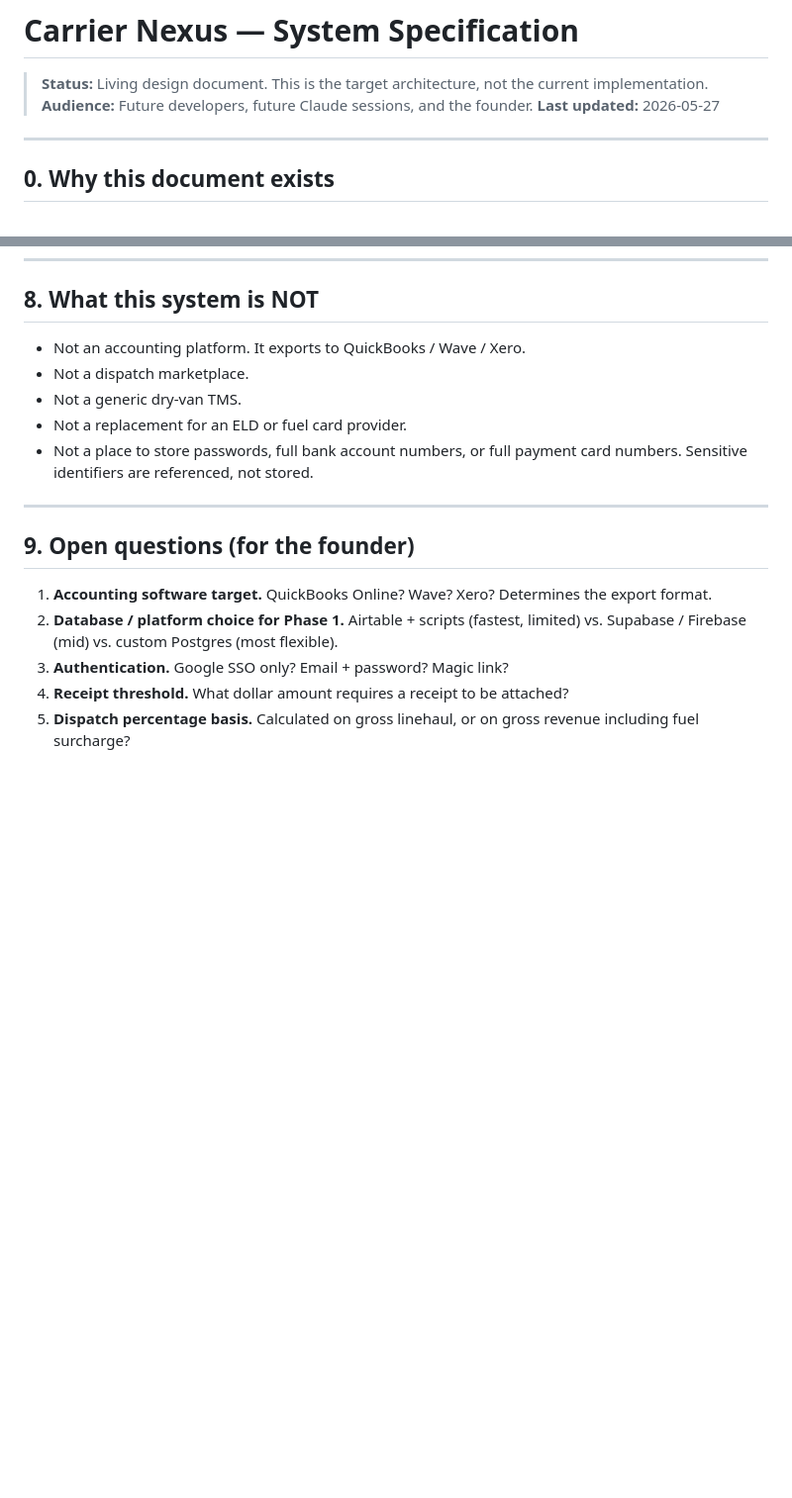
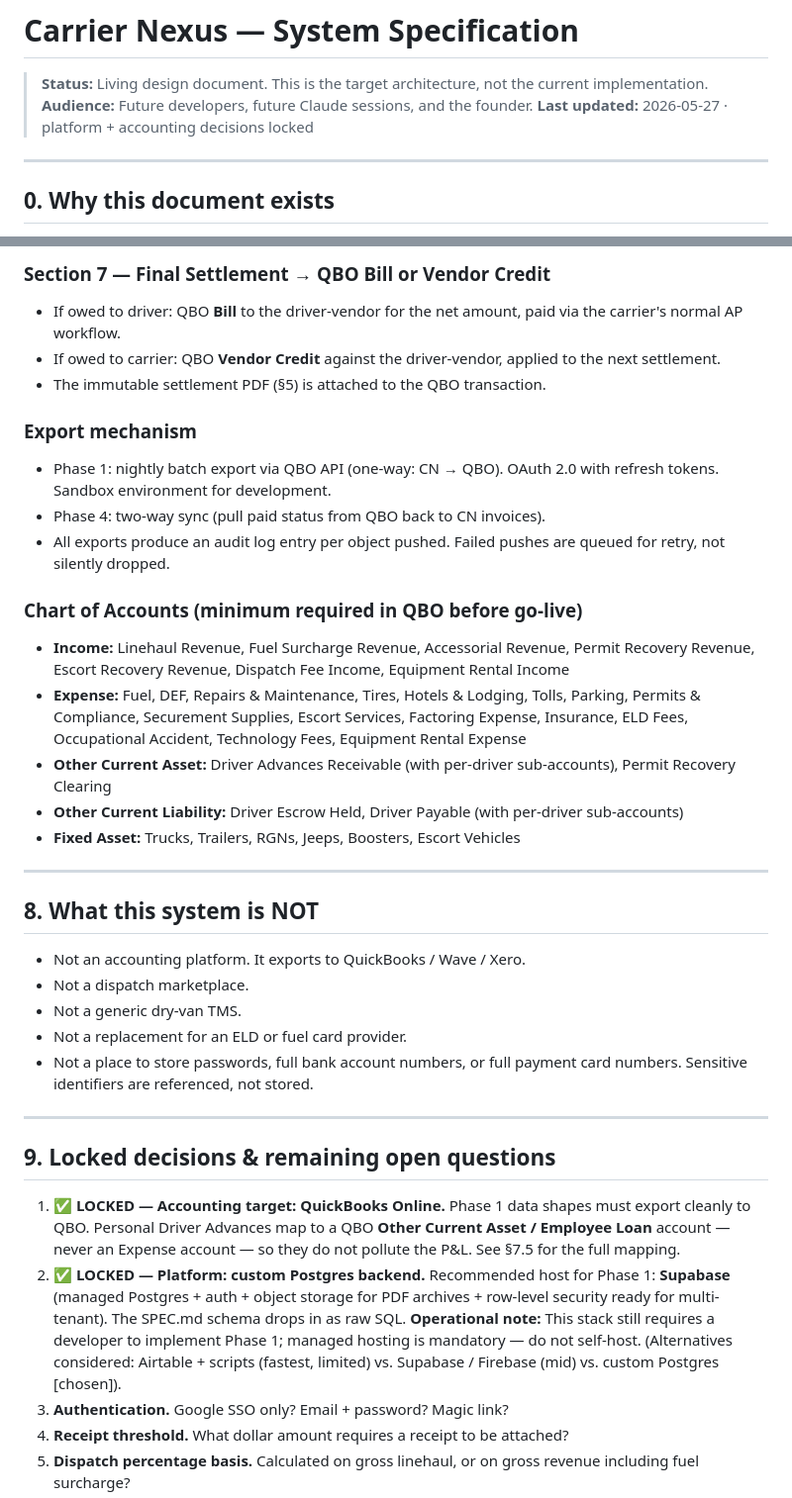
Before and after one commit to cejsburlew-crypto/carrier-nexus, a Markdown page: SPEC.md, 2 parts joined by grey strips. Shown at 99% size. GitHub-like rendering; blank space fills up the shorter version.

```diff
--- a/SPEC.md
+++ b/SPEC.md
@@ -2,7 +2,7 @@
 
 > **Status:** Living design document. This is the target architecture, not the current implementation.
 > **Audience:** Future developers, future Claude sessions, and the founder.
-> **Last updated:** 2026-05-27
+> **Last updated:** 2026-05-27 · platform + accounting decisions locked
 
 ---
 
@@ -363,3 +409,25 @@ Every finalized settlement PDF must contain these seven sections, in this order.
+### Section 7 — Final Settlement → QBO Bill or Vendor Credit
+
+- If owed to driver: QBO **Bill** to the driver-vendor for the net amount, paid via the carrier's normal AP workflow.
+- If owed to carrier: QBO **Vendor Credit** against the driver-vendor, applied to the next settlement.
+- The immutable settlement PDF (§5) is attached to the QBO transaction.
+
+### Export mechanism
+
+- Phase 1: nightly batch export via QBO API (one-way: CN → QBO). OAuth 2.0 with refresh tokens. Sandbox environment for development.
+- Phase 4: two-way sync (pull paid status from QBO back to CN invoices).
+- All exports produce an audit log entry per object pushed. Failed pushes are queued for retry, not silently dropped.
+
+### Chart of Accounts (minimum required in QBO before go-live)
+
+- **Income:** Linehaul Revenue, Fuel Surcharge Revenue, Accessorial Revenue, Permit Recovery Revenue, Escort Recovery Revenue, Dispatch Fee Income, Equipment Rental Income
+- **Expense:** Fuel, DEF, Repairs & Maintenance, Tires, Hotels & Lodging, Tolls, Parking, Permits & Compliance, Securement Supplies, Escort Services, Factoring Expense, Insurance, ELD Fees, Occupational Accident, Technology Fees, Equipment Rental Expense
+- **Other Current Asset:** Driver Advances Receivable (with per-driver sub-accounts), Permit Recovery Clearing
+- **Other Current Liability:** Driver Escrow Held, Driver Payable (with per-driver sub-accounts)
+- **Fixed Asset:** Trucks, Trailers, RGNs, Jeeps, Boosters, Escort Vehicles
+
+---
+
 ## 8. What this system is NOT
 
 - Not an accounting platform. It exports to QuickBooks / Wave / Xero.
@@ -370,10 +438,10 @@ Every finalized settlement PDF must contain these seven sections, in this order.
 
 ---
 
-## 9. Open questions (for the founder)
+## 9. Locked decisions & remaining open questions
 
-1. **Accounting software target.** QuickBooks Online? Wave? Xero? Determines the export format.
-2. **Database / platform choice for Phase 1.** Airtable + scripts (fastest, limited) vs. Supabase / Firebase (mid) vs. custom Postgres (most flexible).
+1. **✅ LOCKED — Accounting target: QuickBooks Online.** Phase 1 data shapes must export cleanly to QBO. Personal Driver Advances map to a QBO **Other Current Asset / Employee Loan** account — never an Expense account — so they do not pollute the P&L. See §7.5 for the full mapping.
+2. **✅ LOCKED — Platform: custom Postgres backend.** Recommended host for Phase 1: **Supabase** (managed Postgres + auth + object storage for PDF archives + row-level security ready for multi-tenant). The SPEC.md schema drops in as raw SQL. **Operational note:** This stack still requires a developer to implement Phase 1; managed hosting is mandatory — do not self-host. (Alternatives considered: Airtable + scripts (fastest, limited) vs. Supabase / Firebase (mid) vs. custom Postgres [chosen]).
 3. **Authentication.** Google SSO only? Email + password? Magic link?
 4. **Receipt threshold.** What dollar amount requires a receipt to be attached?
 5. **Dispatch percentage basis.** Calculated on gross linehaul, or on gross revenue including fuel surcharge?
```
Also changed, not shown: other parts of SPEC.md (+46 -0 lines).
